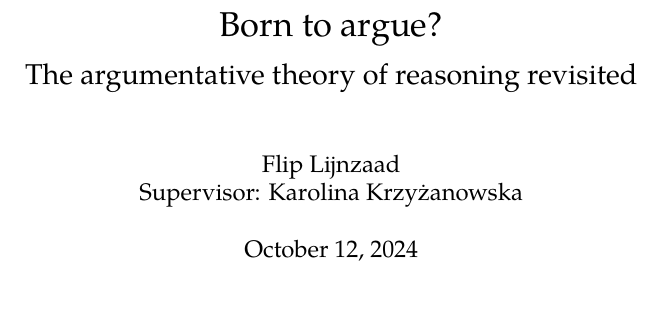
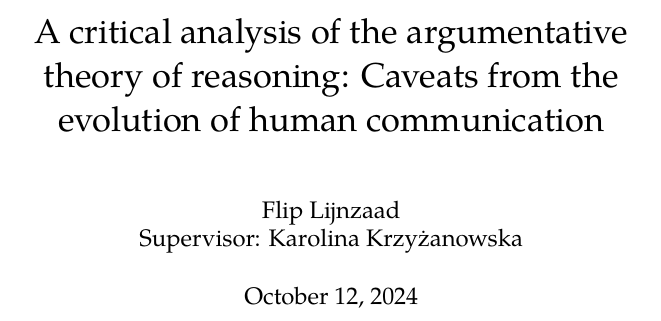
Before and after one commit to flijnzaad/master-thesis, a LaTeX thesis (main.tex): part of page 1 of 55, cut at the place of the change, the shorter picture padded with empty space. The pictures show the PDF file main.pdf that the author committed with the source.

Commit message:
Pre-final title

```diff
--- a/main.tex
+++ b/main.tex
@@ -74,9 +74,8 @@ urlcolor=blue, plainpages=false %(ditto)
 
 \usepackage{gb4e}
 
-\title{Born to argue?
-\\ \medskip \Large
-The argumentative theory of reasoning revisited}
+\title{A critical analysis of the argumentative theory of reasoning:
+Caveats from the evolution of communication}
 \author{Flip Lijnzaad \\ Supervisor: Karolina Krzy\.{z}anowska}
 \date{\today}
 
```
Also changed, not shown: main.pdf.
